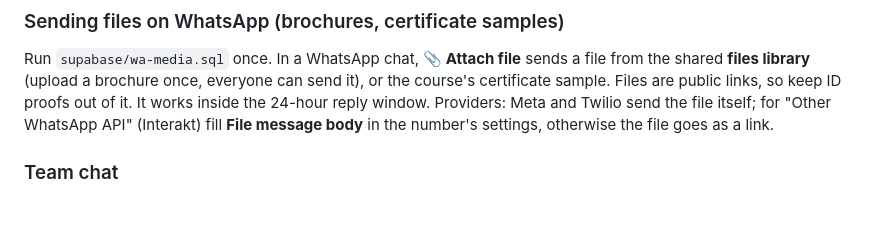
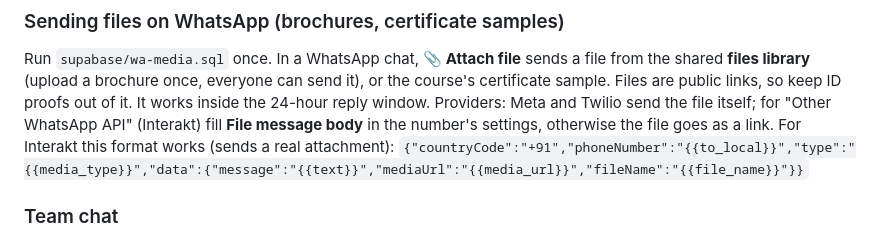
Before and after one commit to ggfacademy/dialbook, a Markdown page: README.md, the part around the change. Drawn GitHub-style; blank space fills up the shorter version.

Commit message:
README: confirmed Interakt file message format
Co-Authored-By: Claude Opus 5.5 <noreply@anthropic.com>
Claude-Session: https://claude.ai/code/session_01Q5xa67GmgJrtGnbbeGhDiF

```diff
--- a/README.md
+++ b/README.md
@@ -279,6 +279,8 @@ Run `supabase/wa-media.sql` once. In a WhatsApp chat, **📎 Attach file** sends
 (upload a brochure once, everyone can send it), or the course's certificate sample. Files are public links, so keep ID
 proofs out of it. It works inside the 24-hour reply window. Providers: Meta and Twilio send the file itself; for
 "Other WhatsApp API" (Interakt) fill **File message body** in the number's settings, otherwise the file goes as a link.
+For Interakt this format works (sends a real attachment):
+`{"countryCode":"+91","phoneNumber":"{{to_local}}","type":"{{media_type}}","data":{"message":"{{text}}","mediaUrl":"{{media_url}}","fileName":"{{file_name}}"}}`
 
 ### Team chat
 
```
